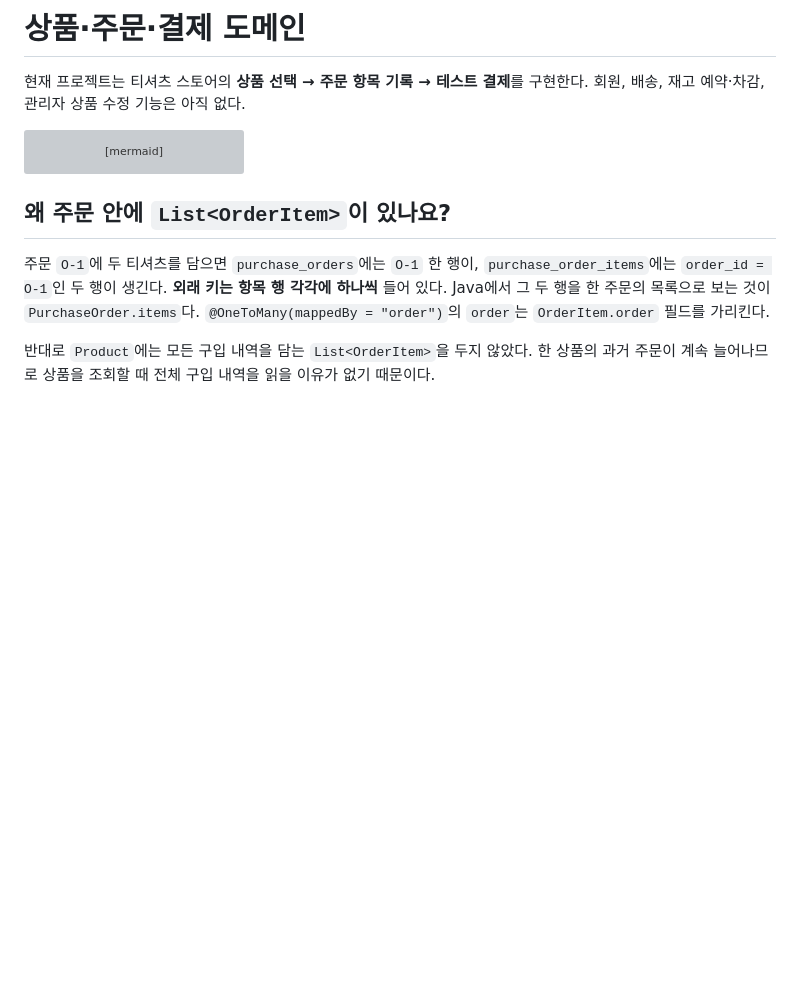
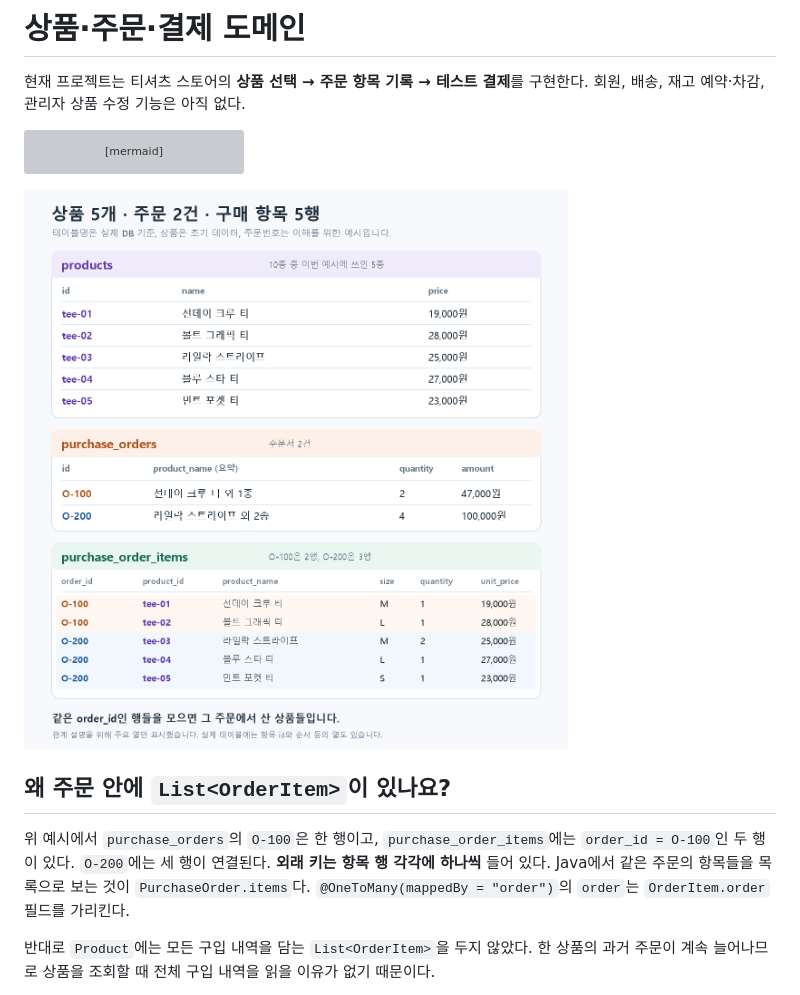
Before and after one commit to lee-gimoon/payment-service, a Markdown page: docs/shop-domain.md, the part around the change. Rendered like a GitHub page; pictures changed too: docs/shop-order-tables.png (added); blank space fills up the shorter version; grey boxes are pictures that could not be loaded.

Commit message:
docs: illustrate shop order tables and simplify mapping comments

````diff
--- a/docs/shop-domain.md
+++ b/docs/shop-domain.md
@@ -35,9 +35,11 @@ erDiagram
     }
 ```
 
+![상품 5종, 주문 2건, 주문 항목 5행의 예시](shop-order-tables.png)
+
 ## 왜 주문 안에 `List<OrderItem>`이 있나요?
 
-주문 `O-1`에 두 티셔츠를 담으면 `purchase_orders`에는 `O-1` 한 행이, `purchase_order_items`에는 `order_id = O-1`인 두 행이 생긴다. **외래 키는 항목 행 각각에 하나씩** 들어 있다. Java에서 그 두 행을 한 주문의 목록으로 보는 것이 `PurchaseOrder.items`다. `@OneToMany(mappedBy = "order")`의 `order`는 `OrderItem.order` 필드를 가리킨다.
+위 예시에서 `purchase_orders`의 `O-100`은 한 행이고, `purchase_order_items`에는 `order_id = O-100`인 두 행이 있다. `O-200`에는 세 행이 연결된다. **외래 키는 항목 행 각각에 하나씩** 들어 있다. Java에서 같은 주문의 항목들을 목록으로 보는 것이 `PurchaseOrder.items`다. `@OneToMany(mappedBy = "order")`의 `order`는 `OrderItem.order` 필드를 가리킨다.
 
 반대로 `Product`에는 모든 구입 내역을 담는 `List<OrderItem>`을 두지 않았다. 한 상품의 과거 주문이 계속 늘어나므로 상품을 조회할 때 전체 구입 내역을 읽을 이유가 없기 때문이다.
 
````
Also changed, not shown: 1 other file.
